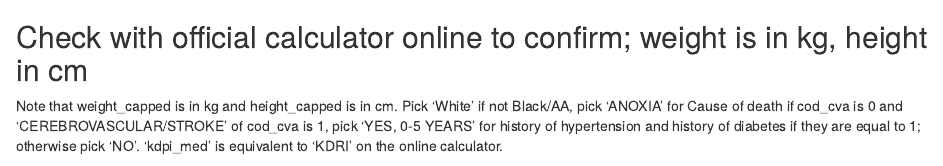
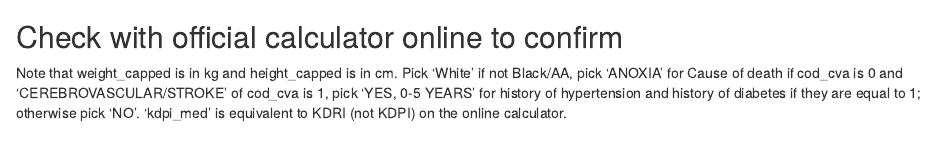
Before and after one commit to kevinz1194/Kidney-Transplant-Disparities, an R Markdown document (KDPI_for_EPTS.Rmd): the page in a window 1100 px wide, from 760 px down. Rendered offline with R 4.5, knitr and Pandoc, with nearby package versions; some code elsewhere in the file could not run offline.

Commit message:
Update KDPI_for_EPTS.Rmd

````diff
--- a/KDPI_for_EPTS.Rmd
+++ b/KDPI_for_EPTS.Rmd
@@ -165,10 +165,10 @@ donordata <- donordata %>% arrange(kdpi)
 
 
 
-## Check with official calculator online to confirm; weight is in kg, height in cm
+## Check with official calculator online to confirm
 Note that weight_capped is in kg and height_capped is in cm.
 Pick 'White' if not Black/AA, pick 'ANOXIA' for Cause of death if cod_cva is 0 and 'CEREBROVASCULAR/STROKE' of cod_cva is 1, pick 'YES, 0-5 YEARS' for history of hypertension and history of diabetes if they are equal to 1; otherwise pick 'NO'.
-'kdpi_med' is equivalent to 'KDRI' on the online calculator.
+'kdpi_med' is equivalent to KDRI (not KDPI) on the online calculator.
 ```{r, warning=F, comment=NA}
 sample_donors <- sample(donordata$DONOR_ID, size=5, replace=F)
 
````
